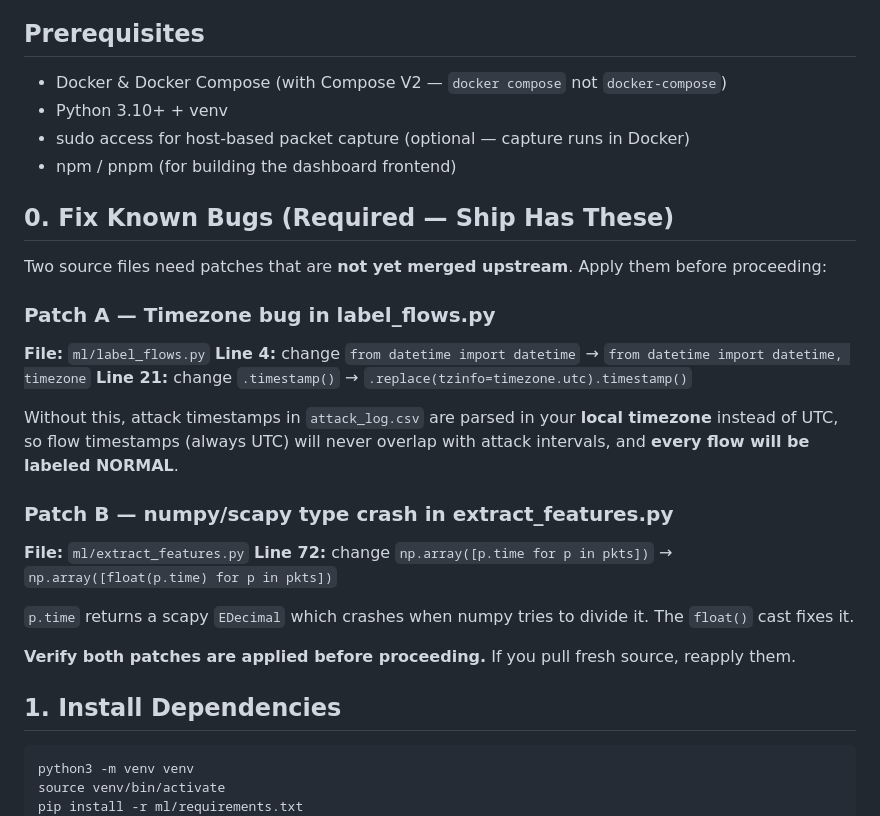
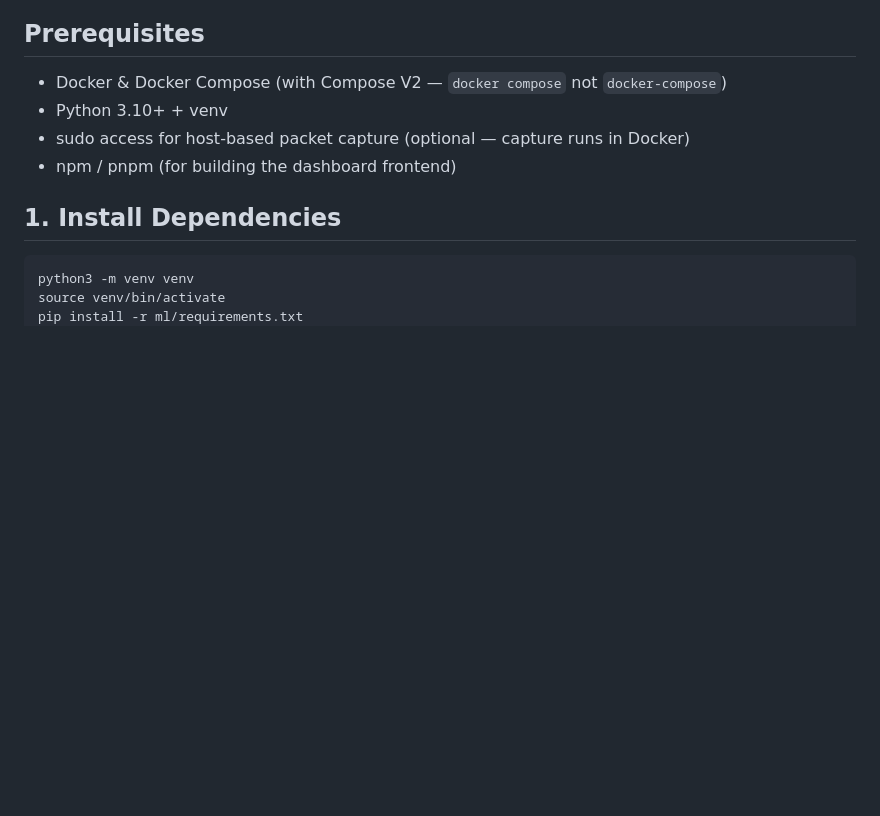
Before and after one commit to obbysang/iot_detection_project, a Markdown page: docs/RUNBOOK.md, the part around the change. Drawn GitHub-style; blank space fills up the shorter version.

Commit message:
chore: Remove known bugs section from runbook

```diff
--- a/docs/RUNBOOK.md
+++ b/docs/RUNBOOK.md
@@ -7,26 +7,7 @@
 - sudo access for host-based packet capture (optional — capture runs in Docker)
 - npm / pnpm (for building the dashboard frontend)
 
-## 0. Fix Known Bugs (Required — Ship Has These)
 
-Two source files need patches that are **not yet merged upstream**. Apply them before proceeding:
-
-### Patch A — Timezone bug in label_flows.py
-
-**File:** `ml/label_flows.py`
-**Line 4:** change `from datetime import datetime` → `from datetime import datetime, timezone`
-**Line 21:** change `.timestamp()` → `.replace(tzinfo=timezone.utc).timestamp()`
-
-Without this, attack timestamps in `attack_log.csv` are parsed in your **local timezone** instead of UTC, so flow timestamps (always UTC) will never overlap with attack intervals, and **every flow will be labeled NORMAL**.
-
-### Patch B — numpy/scapy type crash in extract_features.py
-
-**File:** `ml/extract_features.py`
-**Line 72:** change `np.array([p.time for p in pkts])` → `np.array([float(p.time) for p in pkts])`
-
-`p.time` returns a scapy `EDecimal` which crashes when numpy tries to divide it. The `float()` cast fixes it.
-
-**Verify both patches are applied before proceeding.** If you pull fresh source, reapply them.
 
 ## 1. Install Dependencies
 
```
